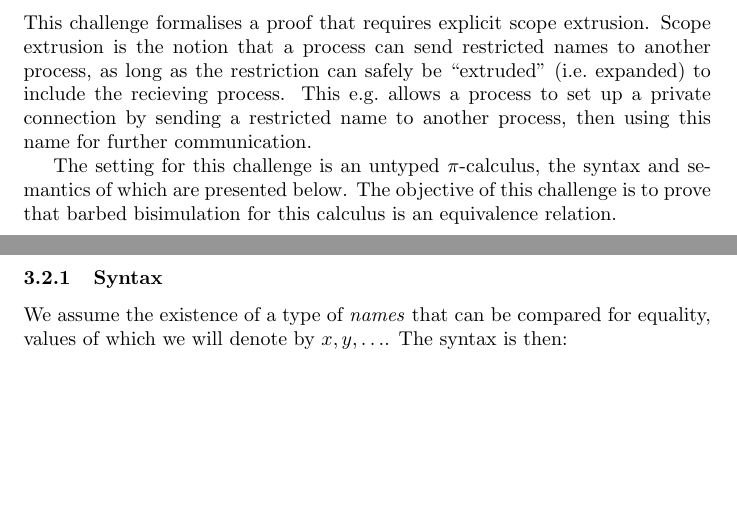
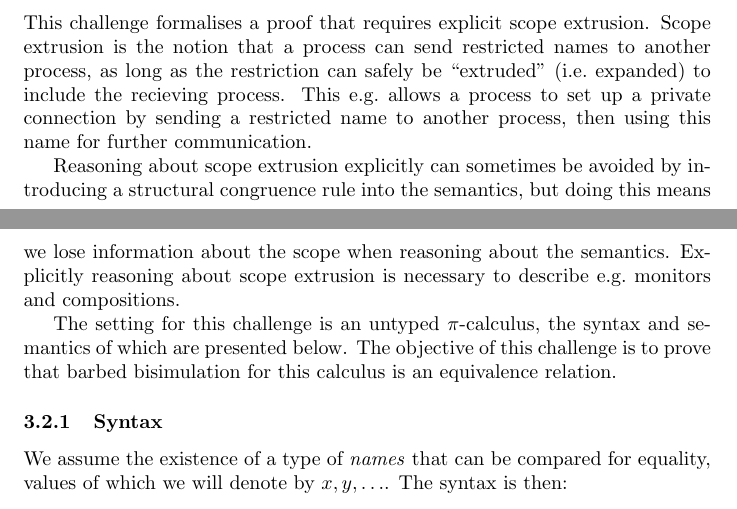
Before and after one commit to concurrentbenchmark/concurrentbenchmark, a LaTeX paper (main.tex, which reads challenges.tex): two parts of pages 9 and 10 of 17, joined at a grey line, cut so that both start at the same text, the shorter picture padded with empty space. Compiled offline with pdfLaTeX.

Commit message:
Add some motivation for explicitly reasoning about scope extrusion to the challenge description in the appendix.

```diff
--- a/challenges.tex
+++ b/challenges.tex
@@ -239,6 +239,9 @@ The following lemmas may be of use:
 This challenge formalises a proof that requires explicit scope extrusion.
 Scope extrusion is the notion that a process can send restricted names to another process, as long as the restriction can safely be ``extruded'' (i.e.\ expanded) to include the recieving process.
 This e.g.\ allows a process to set up a private connection by sending a restricted name to another process, then using this name for further communication.
+
+Reasoning about scope extrusion explicitly can sometimes be avoided by introducing a structural congruence rule into the semantics, but doing this means we lose information about the scope when reasoning about the semantics.
+Explicitly reasoning about scope extrusion is necessary to describe e.g.\ monitors and compositions.
 
 The setting for this challenge is an untyped \( \pi \)-calculus, the syntax and semantics of which are presented below.
 The objective of this challenge is to prove that barbed bisimulation for this calculus is an equivalence relation.
```
